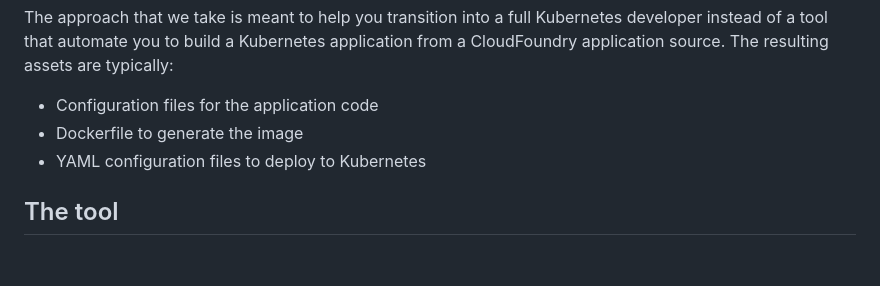
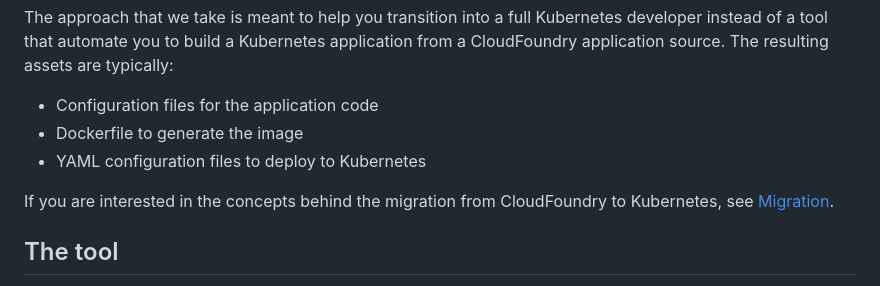
Before and after one commit to ibm-cloud-architecture/cf-transformation, a Markdown page: docs/README.md, the part around the change. Rendered like a GitHub page; blank space fills up the shorter version.

```diff
--- a/docs/README.md
+++ b/docs/README.md
@@ -11,6 +11,8 @@ The approach that we take is meant to help you transition into a full Kubernetes
 - Configuration files for the application code
 - Dockerfile to generate the image
 - YAML configuration files to deploy to Kubernetes
+
+If you are interested in the concepts behind the migration from CloudFoundry to Kubernetes, see [Migration](migration.md).
 
 ## The tool
 
```
Also changed, not shown: docs/migration.md (added, +13 -0 lines), docs/images/cf.PNG (added), docs/images/kube.PNG (added), docs/images/staging.PNG (added).
